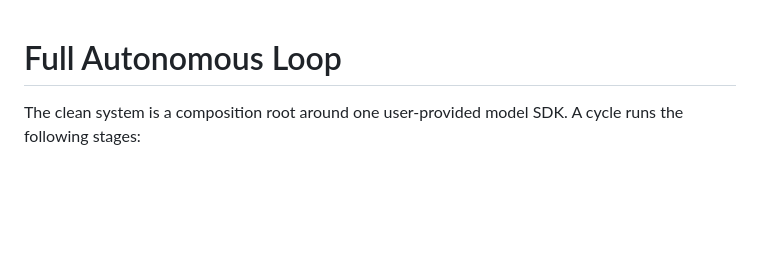
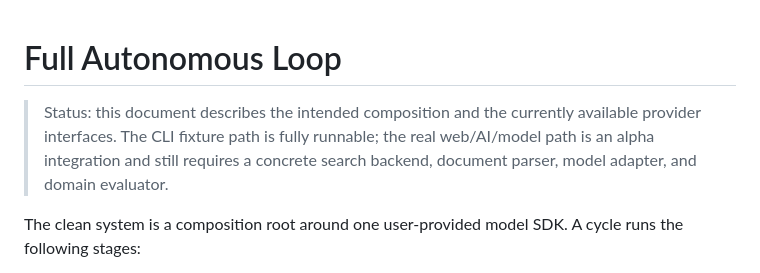
Before and after one commit to littlamber/VerdiWM, a Markdown page: docs/FULL_LOOP.md, the part around the change. GitHub-like rendering; blank space fills up the shorter version.

Commit message:
Label full loop documentation as alpha integration

```diff
--- a/docs/FULL_LOOP.md
+++ b/docs/FULL_LOOP.md
@@ -1,4 +1,9 @@
 # Full Autonomous Loop
+
+> Status: this document describes the intended composition and the currently
+> available provider interfaces. The CLI fixture path is fully runnable; the
+> real web/AI/model path is an alpha integration and still requires a concrete
+> search backend, document parser, model adapter, and domain evaluator.
 
 The clean system is a composition root around one user-provided model SDK. A
 cycle runs the following stages:
```
